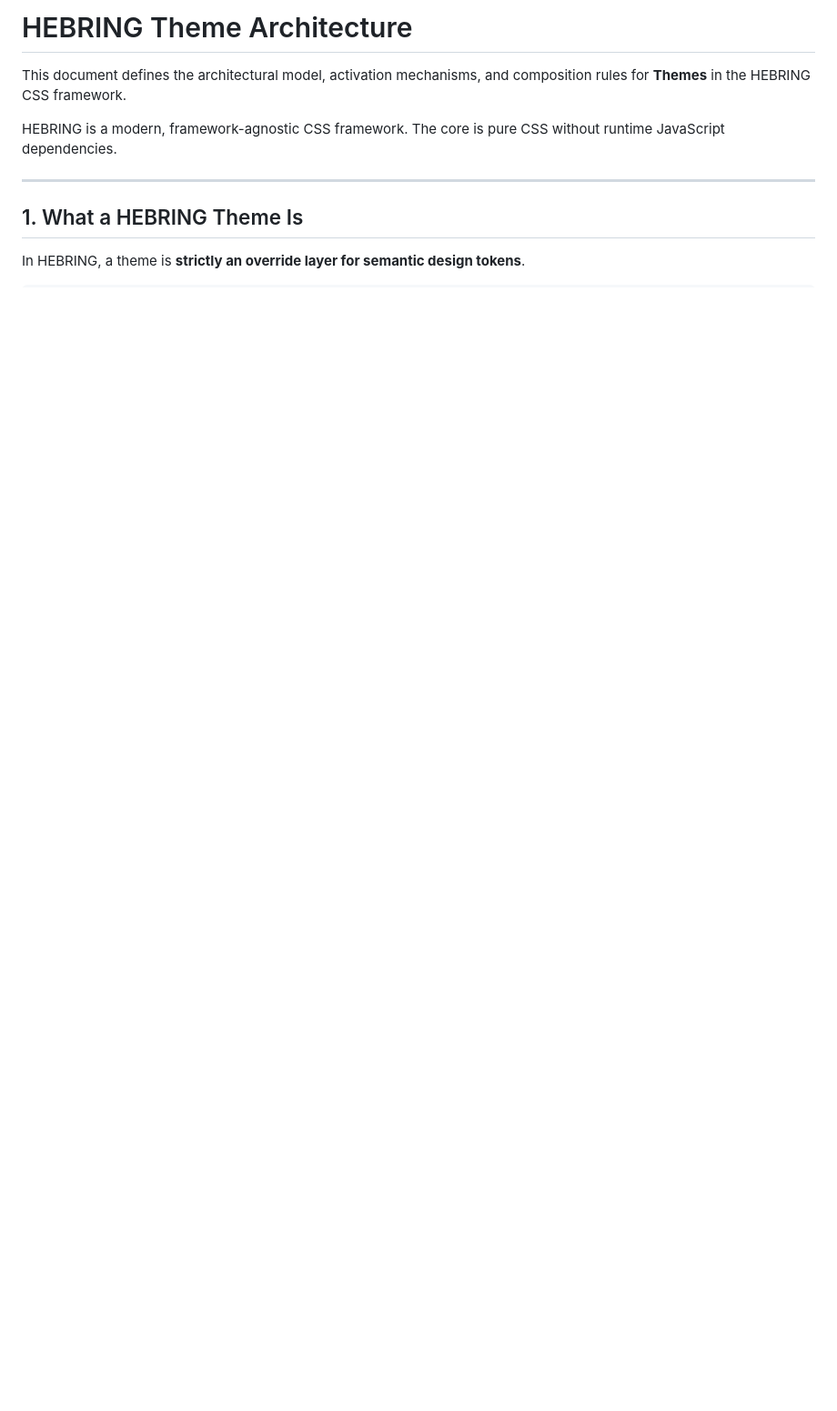
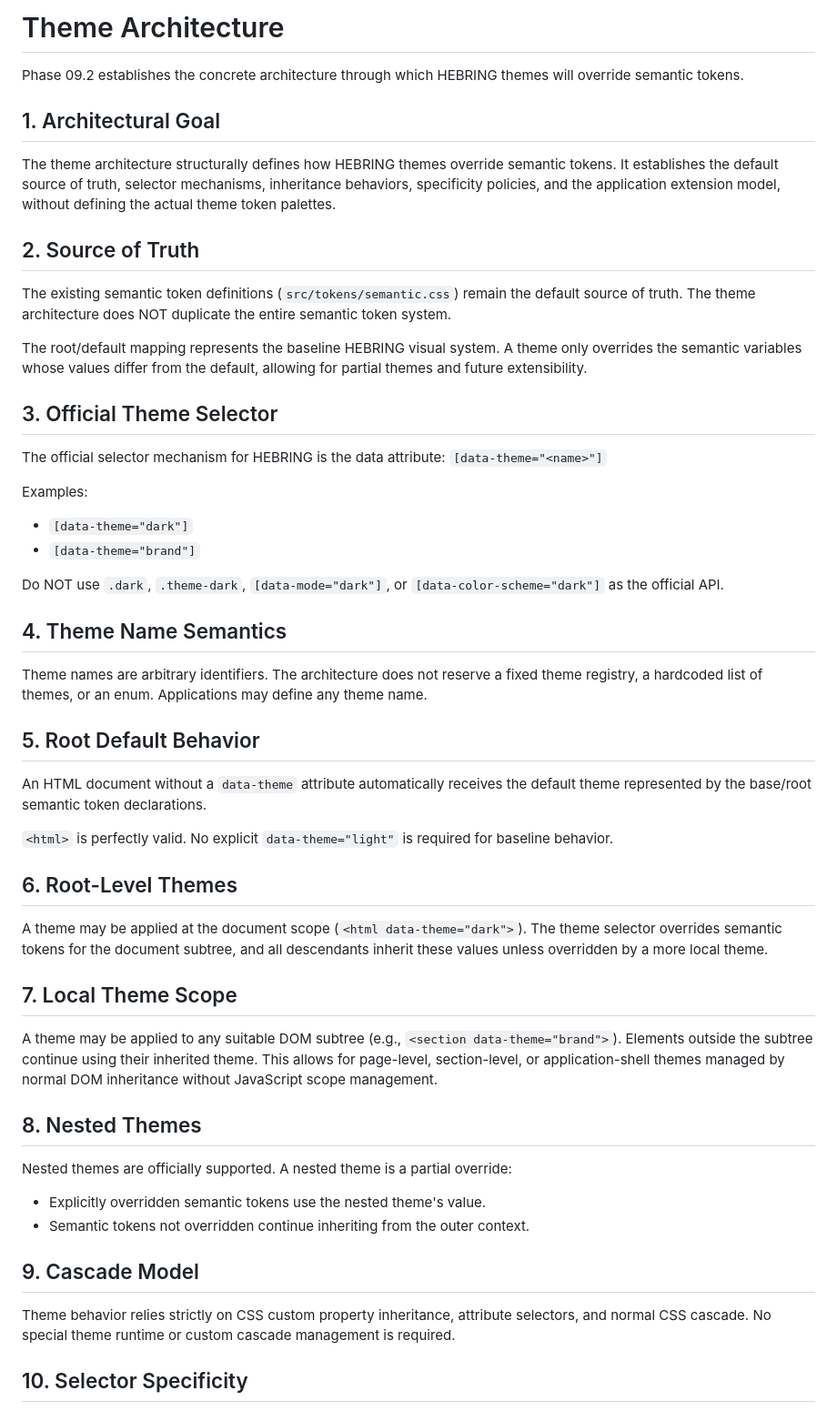
Before and after one commit to bangjeje-dev/hebring, a Markdown page: docs/theme-architecture.md, the part around one of its changes. Shown at 91% size. Drawn GitHub-style; blank space fills up the shorter version.

Commit message:
docs(themes): define theme architecture

```diff
--- a/docs/theme-architecture.md
+++ b/docs/theme-architecture.md
@@ -1,12 +1,55 @@
-# HEBRING Theme Architecture
+# Theme Architecture
 
-This document defines the architectural model, activation mechanisms, and composition rules for **Themes** in the HEBRING CSS framework.
+Phase 09.2 establishes the concrete architecture through which HEBRING themes will override semantic tokens.
 
-HEBRING is a modern, framework-agnostic CSS framework. The core is pure CSS without runtime JavaScript dependencies.
+## 1. Architectural Goal
 
----
+The theme architecture structurally defines how HEBRING themes override semantic tokens. It establishes the default source of truth, selector mechanisms, inheritance behaviors, specificity policies, and the application extension model, without defining the actual theme token palettes.
 
-## 1. What a HEBRING Theme Is
+## 2. Source of Truth
 
-In HEBRING, a theme is **strictly an override layer for semantic design tokens**.
+The existing semantic token definitions (`src/tokens/semantic.css`) remain the default source of truth. The theme architecture does NOT duplicate the entire semantic token system.
 
+The root/default mapping represents the baseline HEBRING visual system. A theme only overrides the semantic variables whose values differ from the default, allowing for partial themes and future extensibility.
+
+## 3. Official Theme Selector
+
+The official selector mechanism for HEBRING is the data attribute:
+`[data-theme="<name>"]`
+
+Examples:
+- `[data-theme="dark"]`
+- `[data-theme="brand"]`
+
+Do NOT use `.dark`, `.theme-dark`, `[data-mode="dark"]`, or `[data-color-scheme="dark"]` as the official API.
+
+## 4. Theme Name Semantics
+
+Theme names are arbitrary identifiers. The architecture does not reserve a fixed theme registry, a hardcoded list of themes, or an enum. Applications may define any theme name.
+
+## 5. Root Default Behavior
+
+An HTML document without a `data-theme` attribute automatically receives the default theme represented by the base/root semantic token declarations.
+
+`<html>` is perfectly valid. No explicit `data-theme="light"` is required for baseline behavior.
+
+## 6. Root-Level Themes
+
+A theme may be applied at the document scope (`<html data-theme="dark">`). The theme selector overrides semantic tokens for the document subtree, and all descendants inherit these values unless overridden by a more local theme.
+
+## 7. Local Theme Scope
+
+A theme may be applied to any suitable DOM subtree (e.g., `<section data-theme="brand">`). Elements outside the subtree continue using their inherited theme. This allows for page-level, section-level, or application-shell themes managed by normal DOM inheritance without JavaScript scope management.
+
+## 8. Nested Themes
+
+Nested themes are officially supported. A nested theme is a partial override:
+- Explicitly overridden semantic tokens use the nested theme's value.
+- Semantic tokens not overridden continue inheriting from the outer context.
+
+## 9. Cascade Model
+
+Theme behavior relies strictly on CSS custom property inheritance, attribute selectors, and normal CSS cascade. No special theme runtime or custom cascade management is required.
+
+## 10. Selector Specificity
+
```
Also changed, not shown: other parts of docs/theme-architecture.md (+59 -180 lines), docs/architecture.md (+1 -0 lines).
